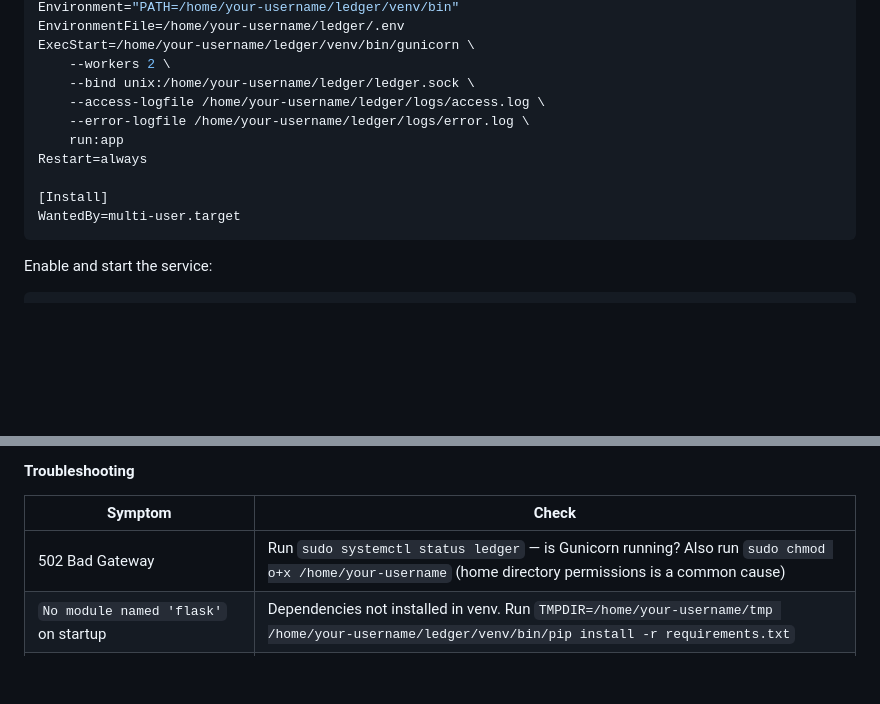
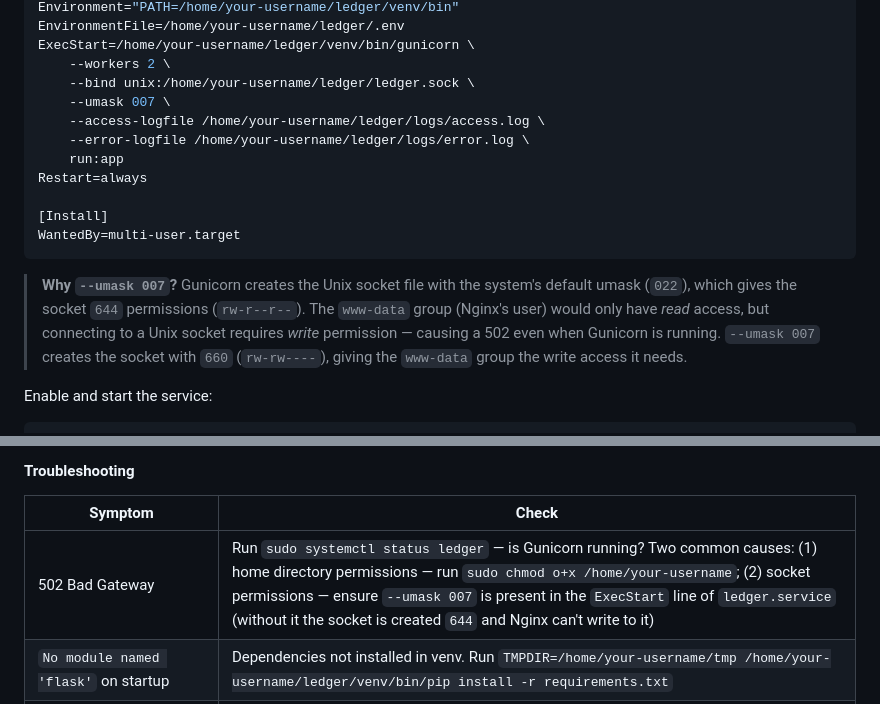
Before and after one commit to panderson54/ledger_finance, a Markdown page: README.md, 2 parts joined by grey strips. GitHub-like rendering; blank space fills up the shorter version.

Commit message:
Fix 502 Bad Gateway on Pi: add --umask 007 to Gunicorn service
Without --umask 007, Gunicorn creates the Unix socket with the system
default umask (022), resulting in 644 permissions (rw-r--r--). Nginx
runs as www-data (the group owner) which only has read access, but
connecting to a Unix socket requires write permission — causing a 502
even when Gunicorn is healthy and the socket exists.

Adding --umask 007 creates the socket with 660 (rw-rw----), giving the
www-data group the write access needed for Nginx to proxy requests.

Also updates the troubleshooting table to document both 502 causes:
home directory execute permissions and socket write permissions.

https://claude.ai/code/session_01KFXLYBQCKDpcKWBcXwFRg6

````diff
--- a/README.md
+++ b/README.md
@@ -343,6 +343,7 @@ EnvironmentFile=/home/your-username/ledger/.env
 ExecStart=/home/your-username/ledger/venv/bin/gunicorn \
     --workers 2 \
     --bind unix:/home/your-username/ledger/ledger.sock \
+    --umask 007 \
     --access-logfile /home/your-username/ledger/logs/access.log \
     --error-logfile /home/your-username/ledger/logs/error.log \
     run:app
@@ -351,6 +352,8 @@ Restart=always
 [Install]
 WantedBy=multi-user.target
 ```
+
+> **Why `--umask 007`?** Gunicorn creates the Unix socket file with the system's default umask (`022`), which gives the socket `644` permissions (`rw-r--r--`). The `www-data` group (Nginx's user) would only have *read* access, but connecting to a Unix socket requires *write* permission — causing a 502 even when Gunicorn is running. `--umask 007` creates the socket with `660` (`rw-rw----`), giving the `www-data` group the write access it needs.
 
 Enable and start the service:
 
@@ -492,7 +495,7 @@ ls -la /home/your-username/ledger/ledger.sock
 
 | Symptom | Check |
 |---|---|
-| 502 Bad Gateway | Run `sudo systemctl status ledger` — is Gunicorn running? Also run `sudo chmod o+x /home/your-username` (home directory permissions is a common cause) |
+| 502 Bad Gateway | Run `sudo systemctl status ledger` — is Gunicorn running? Two common causes: (1) home directory permissions — run `sudo chmod o+x /home/your-username`; (2) socket permissions — ensure `--umask 007` is present in the `ExecStart` line of `ledger.service` (without it the socket is created `644` and Nginx can't write to it) |
 | `No module named 'flask'` on startup | Dependencies not installed in venv. Run `TMPDIR=/home/your-username/tmp /home/your-username/ledger/venv/bin/pip install -r requirements.txt` |
 | `libopenblas.so.0` error | Run `sudo apt install -y libopenblas-dev` then `sudo systemctl restart ledger` |
 | `No space left on device` during pip install | `/tmp` is full (RAM-backed). Use `TMPDIR=/home/your-username/tmp pip install ...` instead |
````
